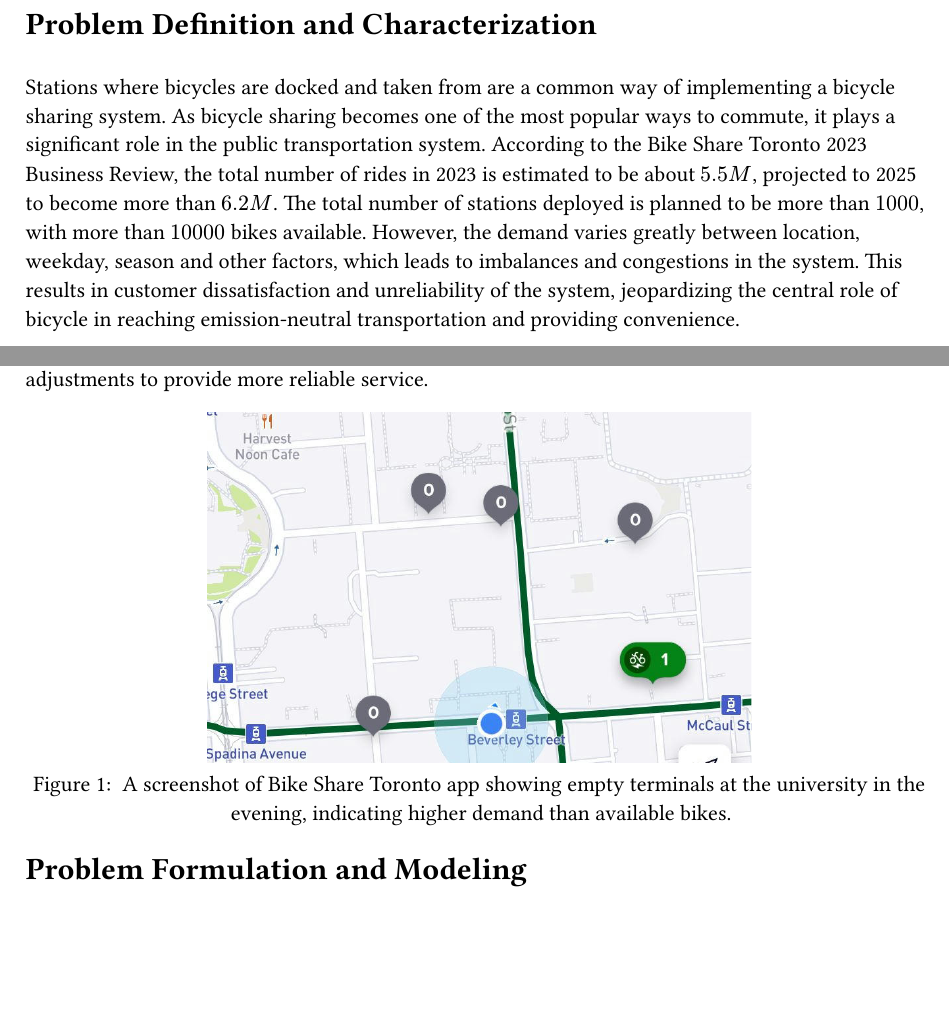
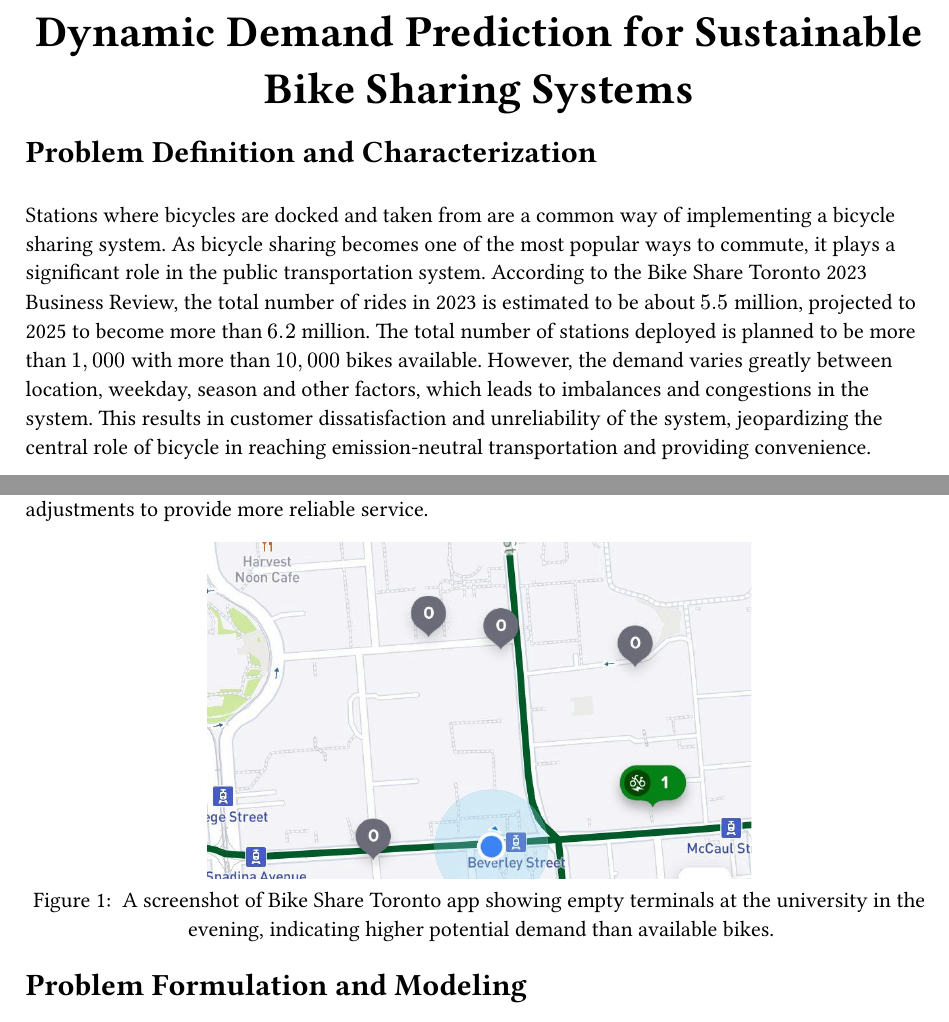
Before and after one commit to AJB-ajb/BikeSharePrediction, a Typst document (documents/assignment 1/assignment1.typ): two parts of page 1 of 2, joined at a grey line, cut at the place of the change, the shorter picture padded with empty space. The pictures show the PDF file documents/assignment 1/assignment1.pdf that the author committed with the source.

Commit message:
assignment 1 - v1.5

```diff
--- a/documents/assignment 1/assignment1.typ
+++ b/documents/assignment 1/assignment1.typ
@@ -1,7 +1,12 @@
+#align(center, text(22pt)[
+  *Dynamic Demand Prediction for Sustainable Bike Sharing Systems*
+])
+
+
 = Problem Definition and Characterization
 \
 Stations where bicycles are docked and taken from are a common way of implementing a bicycle sharing system. As bicycle sharing becomes one of the most popular ways to commute, it plays a significant role in the public transportation system.
-According to the Bike Share Toronto 2023 Business Review, the total number of rides in 2023 is estimated to be about $5.5M$, projected to 2025 to become more than $6.2M$. The total number of stations deployed is planned to be more than $1000$, with more than $10000$ bikes available.
+According to the Bike Share Toronto 2023 Business Review, the total number of rides in 2023 is estimated to be about $5.5$ million, projected to 2025 to become more than $6.2$ million. The total number of stations deployed is planned to be more than $1,000$ with more than $10,000$ bikes available.
 However, the demand varies greatly between location, weekday, season and other factors, which leads to imbalances and congestions in the system. This results in customer dissatisfaction and unreliability of the system, jeopardizing the central role of bicycle in reaching emission-neutral transportation and providing convenience.
 
 To properly implement dynamic solutions, such as adaptive dynamic pricing and terminal extensions, the demand needs to be reliably predicted. Since the demand fluctuates based on various aspects, we decided to train a machine learning model to investigate the relations between these aspects and the demand. With a sufficiently accurate model, bicycle sharing companies can adopt adjustments to provide more reliable service.
@@ -11,12 +16,11 @@
   caption: [
-    A screenshot of Bike Share Toronto app showing empty terminals at the university in the evening, indicating higher demand than available bikes.
+    A screenshot of Bike Share Toronto app showing empty terminals at the university in the evening, indicating higher potential demand than available bikes.
   ],
 )
 
 #let OutDem = math.op("OutDem")
 #let InDem = math.op("InDem")
 #let Cap = math.op("Cap")
-
 
 = Problem Formulation and Modeling
 == Formulation
```
Also changed, not shown: documents/assignment 1/assignment1.pdf, documents/assignment 1/assignment1.typ (2 more changed lines).
